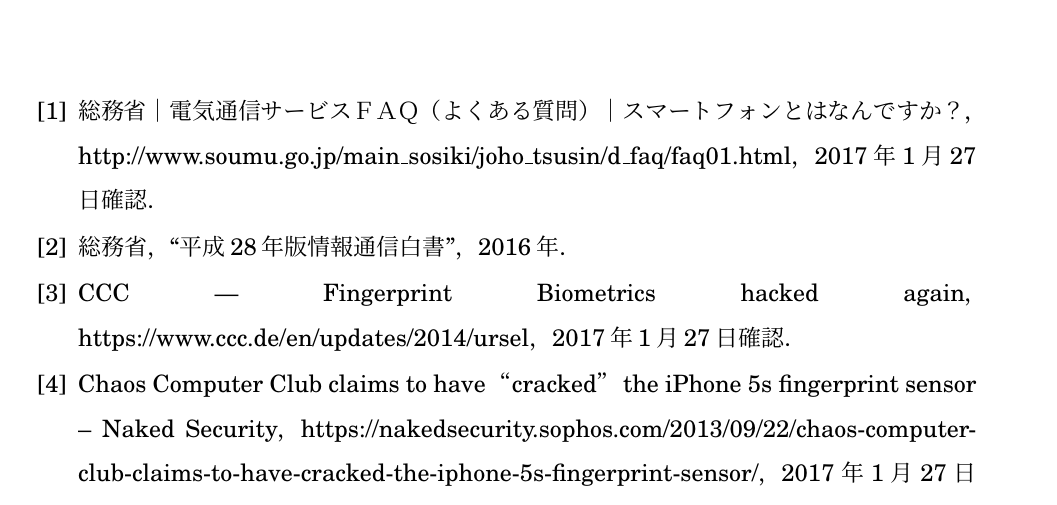
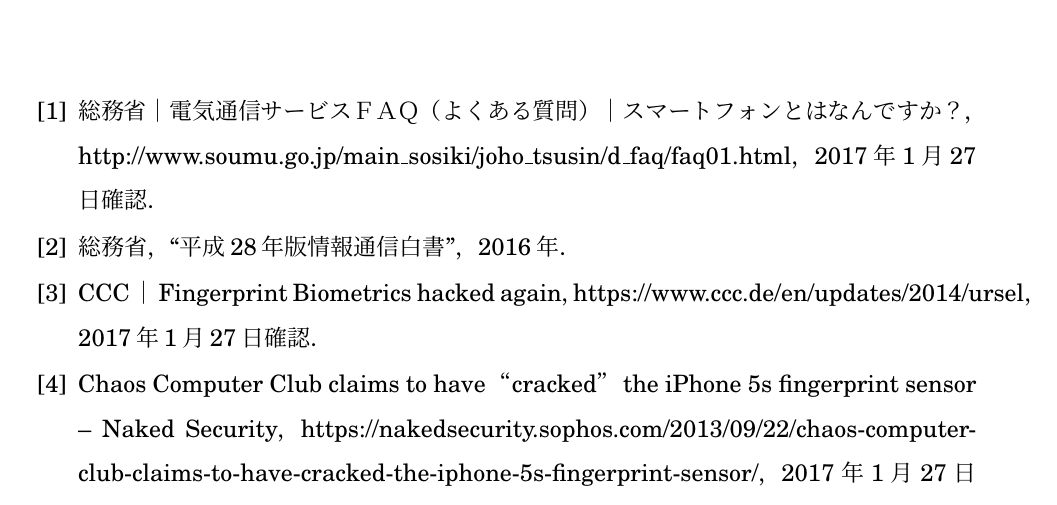
Before and after one commit to arkenous/master-thesis, a LaTeX document (master.tex, which reads 9_References.tex): part of page 11 of 11, cut so that both start at the same text. Compiled offline with pLaTeX and dvipdfmx.

Commit message:
Modify References

```diff
--- a/9_References.tex
+++ b/9_References.tex
@@ -11,7 +11,7 @@
 
 \bibitem{1-smartphone}{総務省｜電気通信サービスＦＡＱ（よくある質問）｜スマートフォンとはなんですか？，http://www.soumu.go.jp/main\_sosiki/joho\_tsusin/d\_faq/faq01.html，2017年1月27日確認．}
 \bibitem{1-spread}{総務省，``平成28年版情報通信白書''，2016年．}
-\bibitem{1-ccc}{CCC | Fingerprint Biometrics hacked again，https://www.ccc.de/en/updates/2014/ursel，2017年1月27日確認．}
+\bibitem{1-ccc}{CCC｜Fingerprint Biometrics hacked again，https://www.ccc.de/en/updates/2014/ursel，2017年1月27日確認．}
 \bibitem{1-sophos}{Chaos Computer Club claims to have “cracked” the iPhone 5s fingerprint sensor – Naked Security，https://nakedsecurity.sophos.com/2013/09/22/chaos-computer-club-claims-to-have-cracked-the-iphone-5s-fingerprint-sensor/，2017年1月27日確認．}
 \bibitem{2-sakamoto}{坂本翔，``ユーザの直感的な入力をとらえるための3軸加速度センサによるジェスチャ認識の研究''，2009年度公立はこだて未来大学卒業論文．}
 \bibitem{2-hamano}{濵野雅史，新井イスマイル，``加速度センサ・ジャイロセンサを併用したスマートフォンの利用認証手法の提案''，情報処理学会研究報告，Vol.2014-MBL-70，No.17，Vol2014-UBI-41，No.17，2014．}
```
